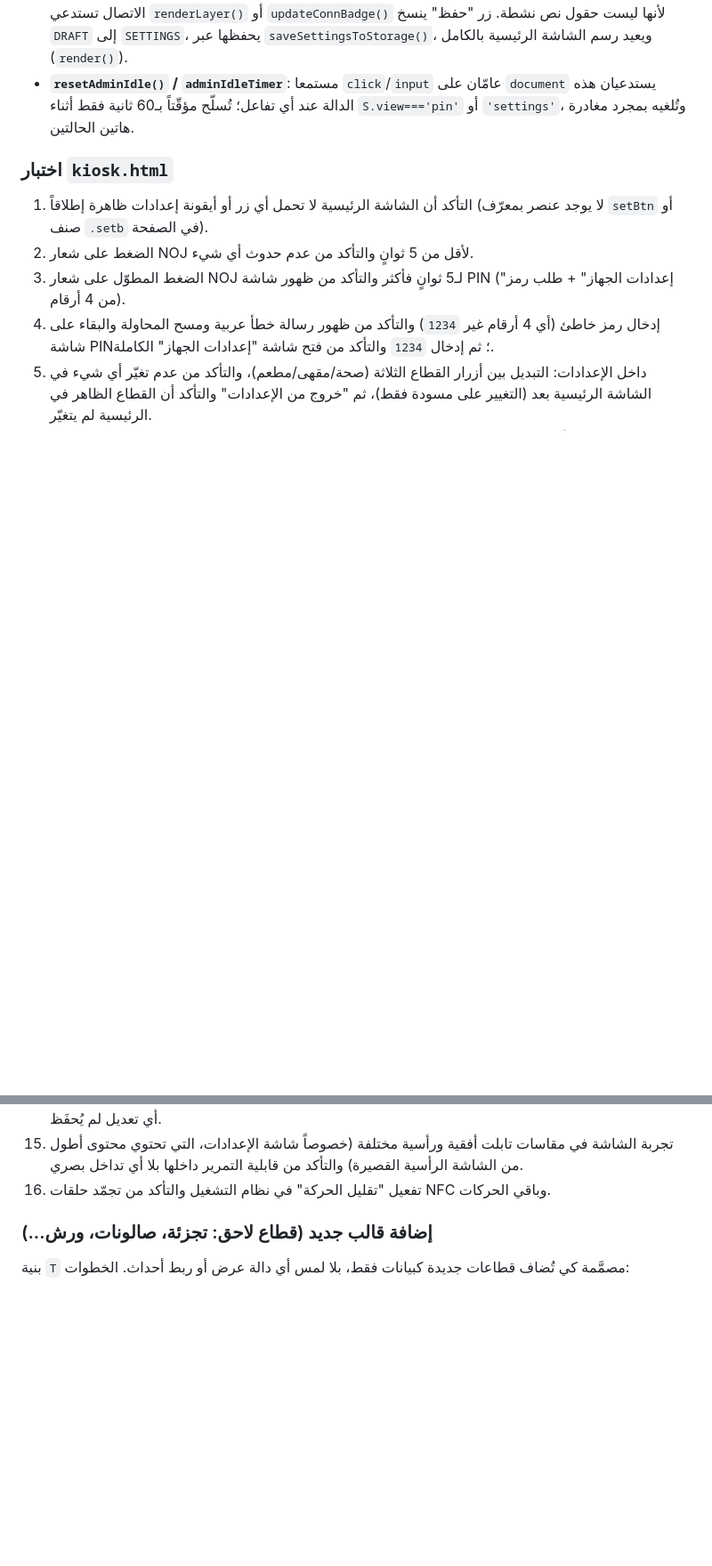
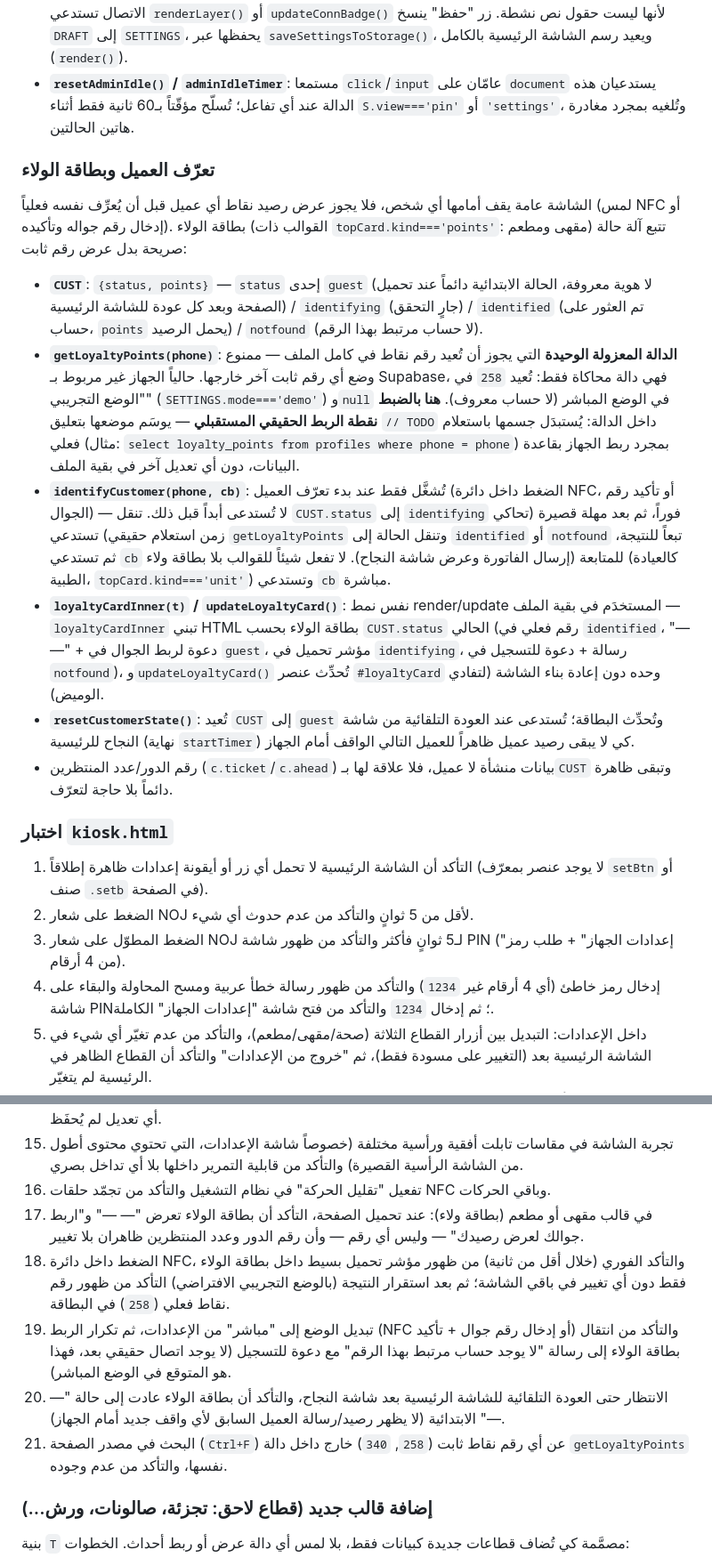
Before and after one commit to noj-app/noj, a Markdown page: README.md, 2 parts joined by grey strips. Shown at 89% size. GitHub-like rendering; blank space fills up the shorter version.

Commit message:
توثيق: آلة حالة تعرّف العميل وبطاقة الولاء في kiosk.html
إضافة قسم "تعرّف العميل وبطاقة الولاء" يشرح CUST وgetLoyaltyPoints
(ونقطة الربط الحقيقي المستقبلي بداخلها) وidentifyCustomer وupdateLoyaltyCard/
resetCustomerState، وتحديث وصف topCard لحذف حقل value، وإضافة خطوات
اختبار للحالات الأربع (guest/identifying/identified/notfound) في قائمة
اختبار kiosk.html.

Co-Authored-By: Claude Sonnet 5 <noreply@anthropic.com>
Claude-Session: https://claude.ai/code/session_019u8sndTotXQ9hL6YtNUi31

```diff
--- a/README.md
+++ b/README.md
@@ -524,6 +524,45 @@ iframe مقيّد) يُعيد قيمة احتياطية بدل رمي استثن
   ثانية فقط أثناء `S.view==='pin'` أو `'settings'`، وتُلغيه بمجرد مغادرة
   هاتين الحالتين.
 
+### تعرّف العميل وبطاقة الولاء
+
+الشاشة عامة يقف أمامها أي شخص، فلا يجوز عرض رصيد نقاط أي عميل قبل أن
+يُعرِّف نفسه فعلياً (لمس NFC أو إدخال رقم جواله وتأكيده). بطاقة الولاء
+(القوالب ذات `topCard.kind==='points'`: مقهى ومطعم) تتبع آلة حالة صريحة
+بدل عرض رقم ثابت:
+
+- **`CUST`**: `{status, points}` — `status` إحدى `guest` (لا هوية معروفة،
+  الحالة الابتدائية دائماً عند تحميل الصفحة وبعد كل عودة للشاشة
+  الرئيسية) / `identifying` (جارٍ التحقق) / `identified` (تم العثور على
+  حساب، `points` يحمل الرصيد) / `notfound` (لا حساب مرتبط بهذا الرقم).
+- **`getLoyaltyPoints(phone)`**: **الدالة المعزولة الوحيدة** التي يجوز أن
+  تُعيد رقم نقاط في كامل الملف — ممنوع وضع أي رقم ثابت آخر خارجها.
+  حالياً الجهاز غير مربوط بـ Supabase، فهي دالة محاكاة فقط: تُعيد `258`
+  في "الوضع التجريبي" (`SETTINGS.mode==='demo'`) و`null` في الوضع
+  المباشر (لا حساب معروف). **هنا بالضبط نقطة الربط الحقيقي المستقبلي** —
+  يوسَم موضعها بتعليق `// TODO` داخل الدالة: يُستبدَل جسمها باستعلام
+  فعلي (مثال: `select loyalty_points from profiles where phone = phone`)
+  بمجرد ربط الجهاز بقاعدة البيانات، دون أي تعديل آخر في بقية الملف.
+- **`identifyCustomer(phone, cb)`**: تُشغَّل فقط عند بدء تعرّف العميل
+  (الضغط داخل دائرة NFC، أو تأكيد رقم الجوال) — لا تُستدعى أبداً قبل
+  ذلك. تنقل `CUST.status` إلى `identifying` فوراً، ثم بعد مهلة قصيرة
+  (تحاكي زمن استعلام حقيقي) تستدعي `getLoyaltyPoints` وتنقل الحالة إلى
+  `identified` أو `notfound` تبعاً للنتيجة، ثم تستدعي `cb` للمتابعة
+  (إرسال الفاتورة وعرض شاشة النجاح). لا تفعل شيئاً للقوالب بلا بطاقة
+  ولاء (كالعيادة الطبية، `topCard.kind==='unit'`) وتستدعي `cb` مباشرة.
+- **`loyaltyCardInner(t)` / `updateLoyaltyCard()`**: نفس نمط
+  render/update المستخدَم في بقية الملف — `loyaltyCardInner` تبني HTML
+  بطاقة الولاء بحسب `CUST.status` الحالي (رقم فعلي في `identified`،
+  "— —" + دعوة لربط الجوال في `guest`، مؤشر تحميل في `identifying`،
+  رسالة + دعوة للتسجيل في `notfound`)، و`updateLoyaltyCard()` تُحدِّث
+  عنصر `#loyaltyCard` وحده دون إعادة بناء الشاشة (لتفادي الوميض).
+- **`resetCustomerState()`**: تُعيد `CUST` إلى `guest` وتُحدِّث البطاقة؛
+  تُستدعى عند العودة التلقائية من شاشة النجاح للرئيسية (نهاية
+  `startTimer`) كي لا يبقى رصيد عميل ظاهراً للعميل التالي الواقف أمام
+  الجهاز.
+- رقم الدور/عدد المنتظرين (`c.ticket`/`c.ahead`) بيانات منشأة لا عميل،
+  فلا علاقة لها بـ`CUST` وتبقى ظاهرة دائماً بلا حاجة لتعرّف.
+
 ### اختبار `kiosk.html`
 
 1. التأكد أن الشاشة الرئيسية لا تحمل أي زر أو أيقونة إعدادات ظاهرة
@@ -572,6 +611,22 @@ iframe مقيّد) يُعيد قيمة احتياطية بدل رمي استثن
     من قابلية التمرير داخلها بلا أي تداخل بصري.
 16. تفعيل "تقليل الحركة" في نظام التشغيل والتأكد من تجمّد حلقات NFC وباقي
     الحركات.
+17. في قالب مقهى أو مطعم (بطاقة ولاء): عند تحميل الصفحة، التأكد أن بطاقة
+    الولاء تعرض "— —" و"اربط جوالك لعرض رصيدك" — وليس أي رقم — وأن رقم
+    الدور وعدد المنتظرين ظاهران بلا تغيير.
+18. الضغط داخل دائرة NFC، والتأكد الفوري (خلال أقل من ثانية) من ظهور
+    مؤشر تحميل بسيط داخل بطاقة الولاء فقط دون أي تغيير في باقي الشاشة؛
+    ثم بعد استقرار النتيجة (بالوضع التجريبي الافتراضي) التأكد من ظهور
+    رقم نقاط فعلي (`258`) في البطاقة.
+19. تبديل الوضع إلى "مباشر" من الإعدادات، ثم تكرار الربط (NFC أو إدخال
+    رقم جوال + تأكيد) والتأكد من انتقال بطاقة الولاء إلى رسالة "لا يوجد
+    حساب مرتبط بهذا الرقم" مع دعوة للتسجيل (لا يوجد اتصال حقيقي بعد،
+    فهذا هو المتوقع في الوضع المباشر).
+20. الانتظار حتى العودة التلقائية للشاشة الرئيسية بعد شاشة النجاح، والتأكد
+    أن بطاقة الولاء عادت إلى حالة "— —" الابتدائية (لا يظهر رصيد/رسالة
+    العميل السابق لأي واقف جديد أمام الجهاز).
+21. البحث في مصدر الصفحة (`Ctrl+F`) عن أي رقم نقاط ثابت (`258`, `340`)
+    خارج داخل دالة `getLoyaltyPoints` نفسها، والتأكد من عدم وجوده.
 
 ### إضافة قالب جديد (قطاع لاحق: تجزئة، صالونات، ورش...)
 
```
Also changed, not shown: other parts of README.md (+4 -2 lines).
